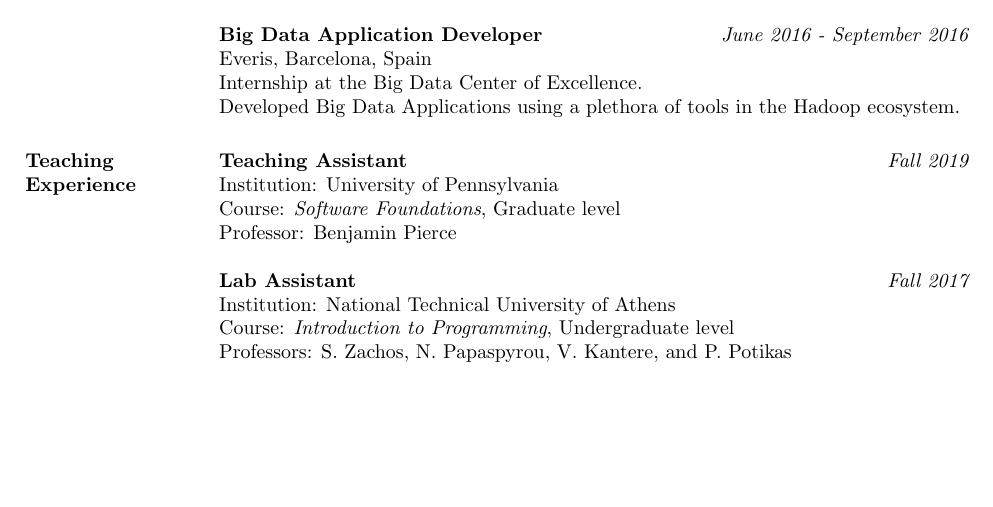
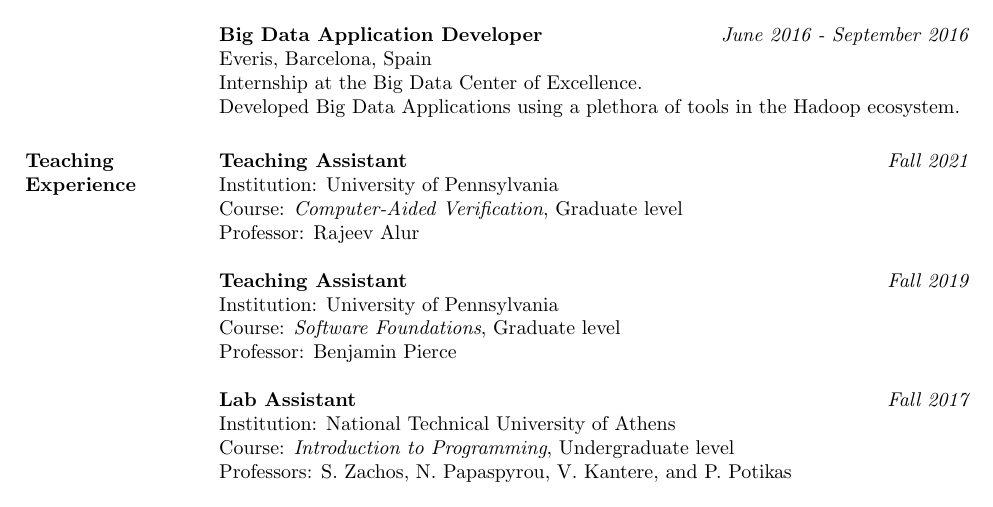
Before and after one commit to angelhof/angelhof.github.io, a LaTeX CV (cv/cv.tex): part of page 1 of 3 before the commit and part of page 1 of 4 after it, cut so that both start at the same text, the shorter picture padded with empty space. Compiled offline with pdfLaTeX.

Commit message:
add new TA

```diff
--- a/cv/cv.tex
+++ b/cv/cv.tex
@@ -145,6 +145,11 @@
 
 \section{Teaching Experience}
 
+\textbf{Teaching Assistant}  \hfill {\em Fall 2021} \\
+Institution: University of Pennsylvania \\
+Course: \textit{Computer-Aided Verification}, Graduate level \\
+Professor: Rajeev Alur
+
 \textbf{Teaching Assistant}  \hfill {\em Fall 2019} \\
 Institution: University of Pennsylvania \\
 Course: \textit{Software Foundations}, Graduate level \\
```
Also changed, not shown: cv/cv.pdf, files/cv_konstantinos_kallas.pdf.
